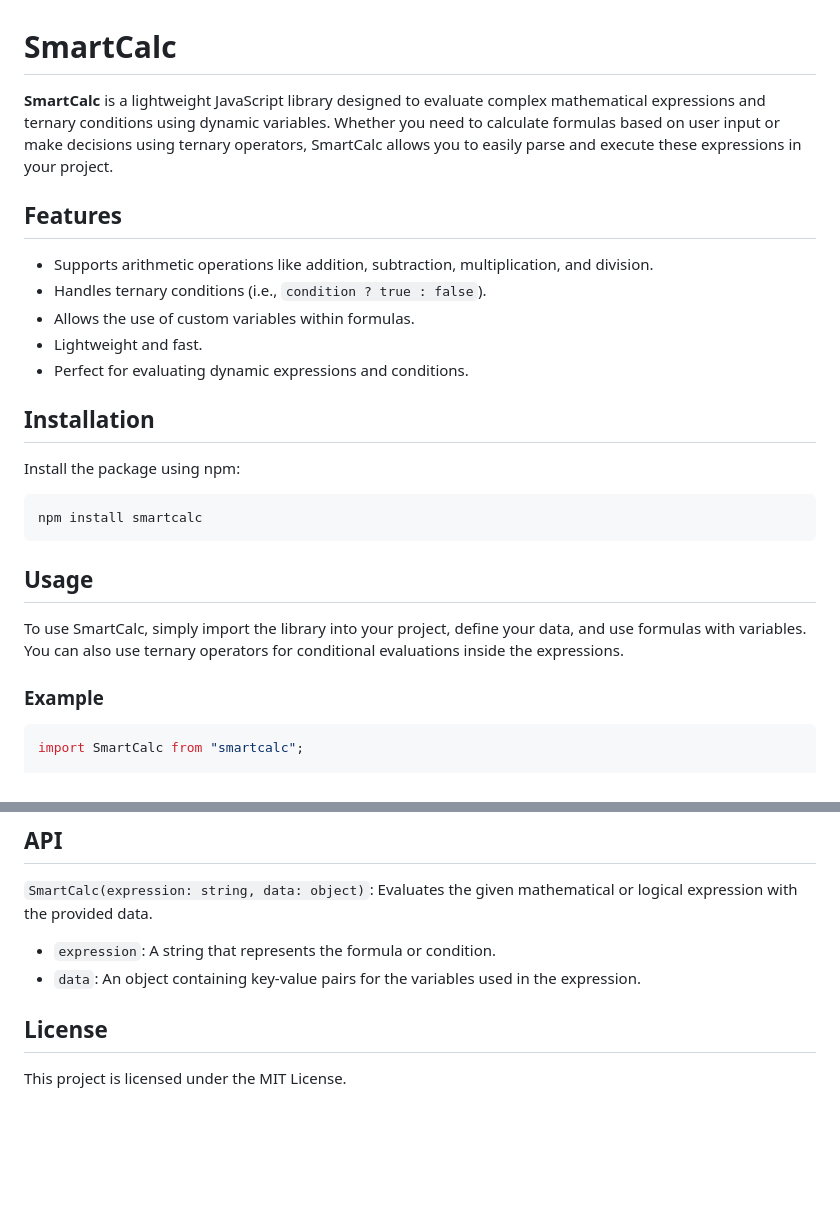
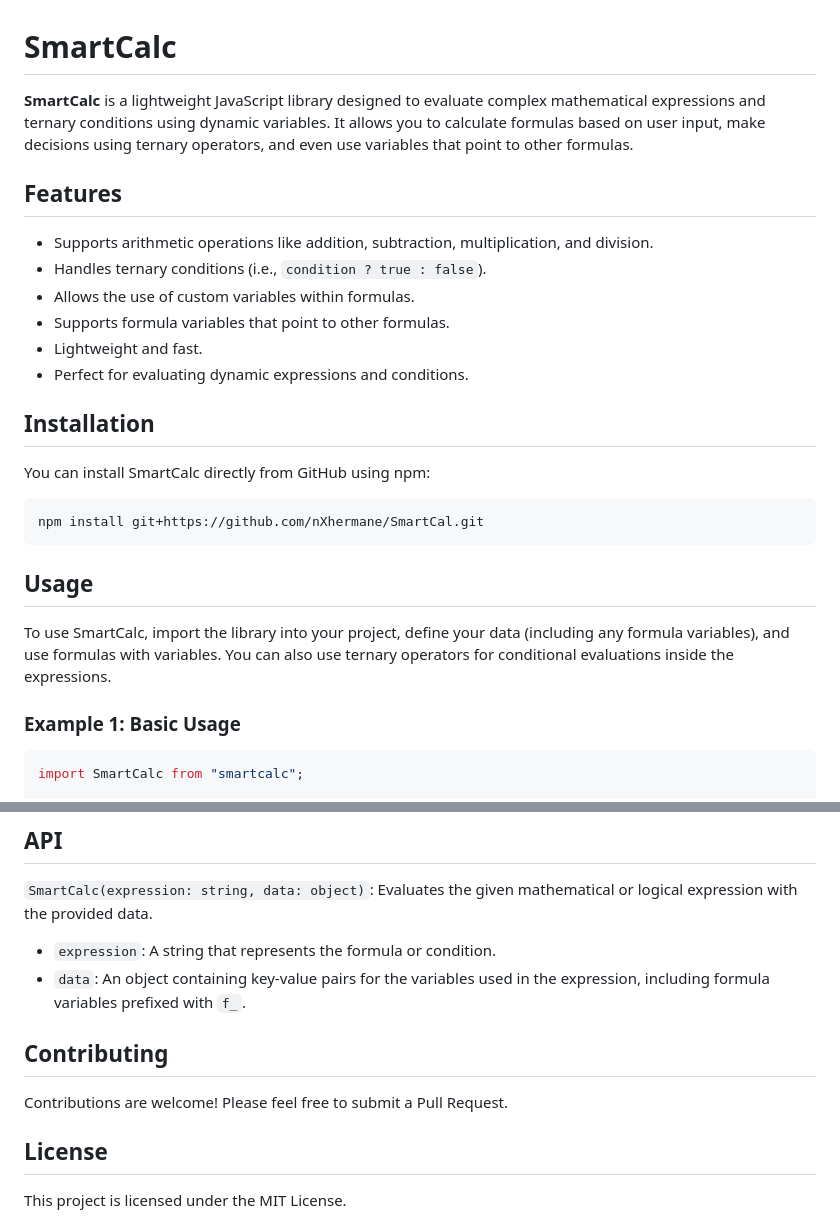
Before and after one commit to nXhermane/SmartCal, a Markdown page: Readme.md, 2 parts joined by grey strips. Drawn GitHub-style; blank space fills up the shorter version.

````diff
--- a/Readme.md
+++ b/Readme.md
@@ -1,28 +1,29 @@
 # SmartCalc
 
-**SmartCalc** is a lightweight JavaScript library designed to evaluate complex mathematical expressions and ternary conditions using dynamic variables. Whether you need to calculate formulas based on user input or make decisions using ternary operators, SmartCalc allows you to easily parse and execute these expressions in your project.
+**SmartCalc** is a lightweight JavaScript library designed to evaluate complex mathematical expressions and ternary conditions using dynamic variables. It allows you to calculate formulas based on user input, make decisions using ternary operators, and even use variables that point to other formulas.
 
 ## Features
 
 - Supports arithmetic operations like addition, subtraction, multiplication, and division.
 - Handles ternary conditions (i.e., `condition ? true : false`).
 - Allows the use of custom variables within formulas.
+- Supports formula variables that point to other formulas.
 - Lightweight and fast.
 - Perfect for evaluating dynamic expressions and conditions.
 
 ## Installation
 
-Install the package using npm:
+You can install SmartCalc directly from GitHub using npm:
 
 ```bash
-npm install smartcalc
+npm install git+https://github.com/nXhermane/SmartCal.git
 ```
 
 ## Usage
 
-To use SmartCalc, simply import the library into your project, define your data, and use formulas with variables. You can also use ternary operators for conditional evaluations inside the expressions.
+To use SmartCalc, import the library into your project, define your data (including any formula variables), and use formulas with variables. You can also use ternary operators for conditional evaluations inside the expressions.
 
-### Example
+### Example 1: Basic Usage
 
 ```typescript
 import SmartCalc from "smartcalc";
@@ -76,7 +120,11 @@ You can mix arithmetic and logical operations in a single formula. The library i
 
 `SmartCalc(expression: string, data: object)`: Evaluates the given mathematical or logical expression with the provided data.
 - `expression`: A string that represents the formula or condition.
-- `data`: An object containing key-value pairs for the variables used in the expression.
+- `data`: An object containing key-value pairs for the variables used in the expression, including formula variables prefixed with `f_`.
+
+## Contributing
+
+Contributions are welcome! Please feel free to submit a Pull Request.
 
 ## License
 
````
Also changed, not shown: other parts of Readme.md (+48 -5 lines).
